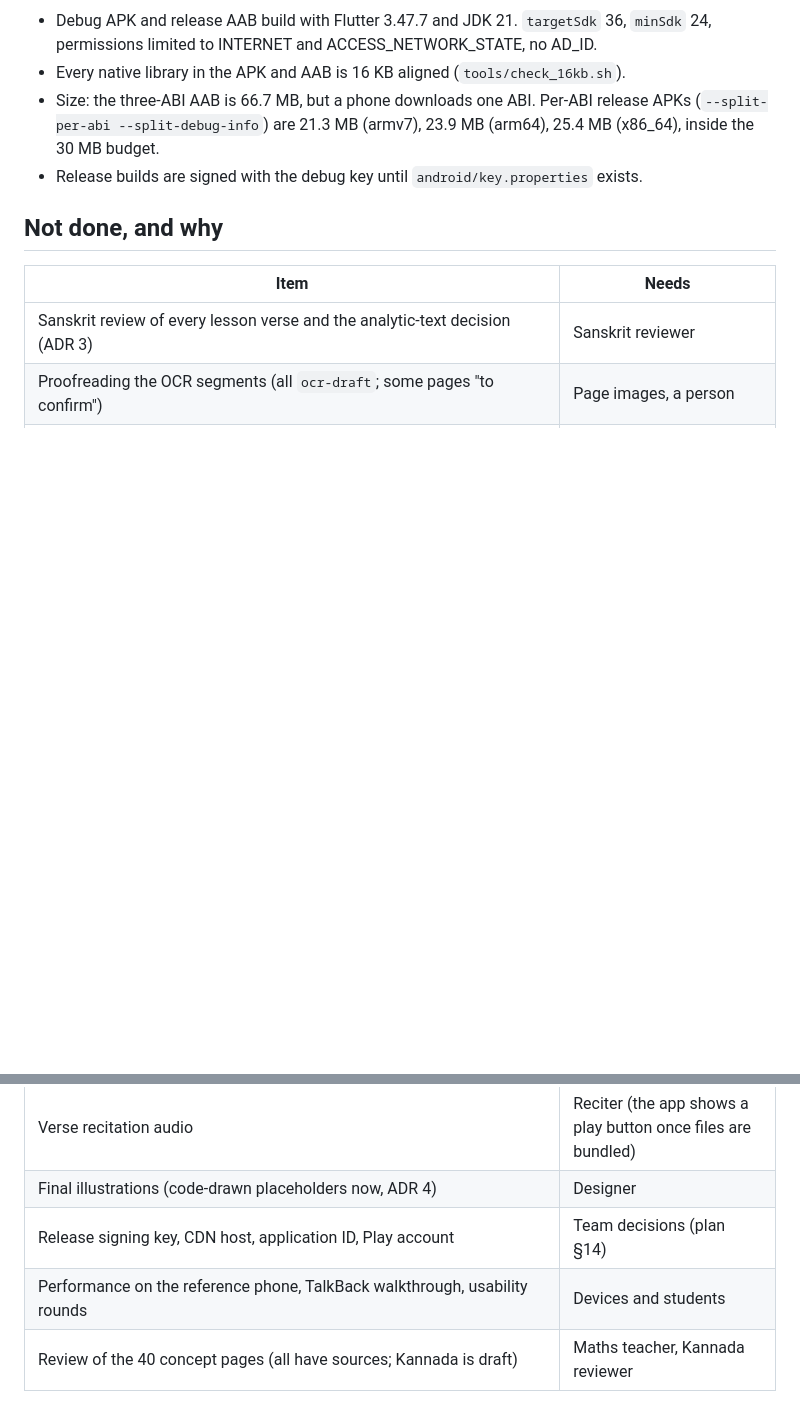
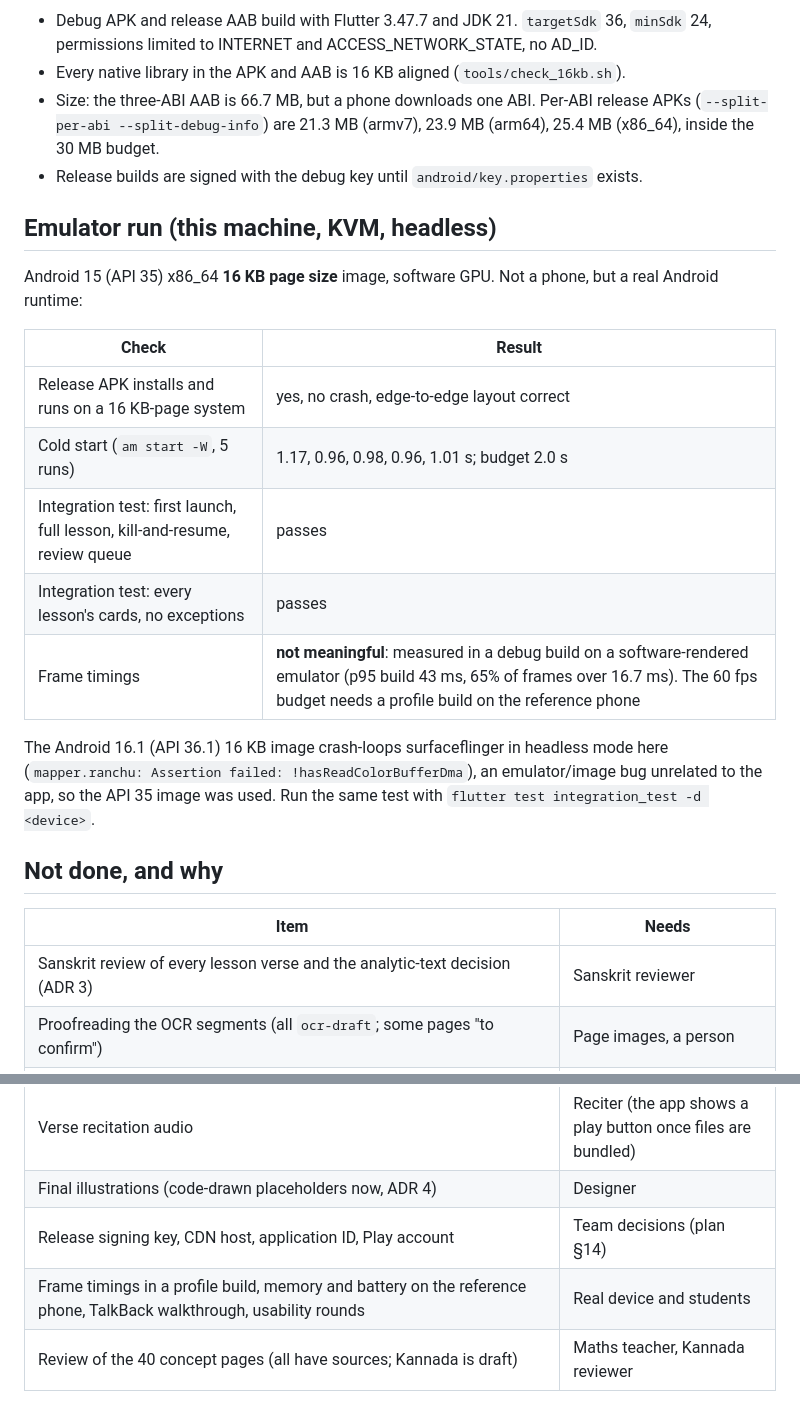
Before and after one commit to Sanath-Reddy/ganitaveda, a Markdown page: docs/status.md, 2 parts joined by grey strips. Rendered like a GitHub page; blank space fills up the shorter version.

Commit message:
Record emulator verification on a 16 KB-page system
Co-Authored-By: Claude Sonnet 5.5 <noreply@anthropic.com>
Claude-Session: https://claude.ai/code/session_01FHVTS5kgYe4bDUATfYRi61

```diff
--- a/docs/status.md
+++ b/docs/status.md
@@ -36,6 +36,22 @@ emulator, real CDN).
   inside the 30 MB budget.
 - Release builds are signed with the debug key until `android/key.properties` exists.
 
+## Emulator run (this machine, KVM, headless)
+
+Android 15 (API 35) x86_64 **16 KB page size** image, software GPU. Not a phone, but a real Android runtime:
+
+| Check | Result |
+|---|---|
+| Release APK installs and runs on a 16 KB-page system | yes, no crash, edge-to-edge layout correct |
+| Cold start (`am start -W`, 5 runs) | 1.17, 0.96, 0.98, 0.96, 1.01 s; budget 2.0 s |
+| Integration test: first launch, full lesson, kill-and-resume, review queue | passes |
+| Integration test: every lesson's cards, no exceptions | passes |
+| Frame timings | **not meaningful**: measured in a debug build on a software-rendered emulator (p95 build 43 ms, 65% of frames over 16.7 ms). The 60 fps budget needs a profile build on the reference phone |
+
+The Android 16.1 (API 36.1) 16 KB image crash-loops surfaceflinger in headless mode here
+(`mapper.ranchu: Assertion failed: !hasReadColorBufferDma`), an emulator/image bug unrelated to the app,
+so the API 35 image was used. Run the same test with `flutter test integration_test -d <device>`.
+
 ## Not done, and why
 
 | Item | Needs |
@@ -49,7 +65,7 @@ emulator, real CDN).
 | Verse recitation audio | Reciter (the app shows a play button once files are bundled) |
 | Final illustrations (code-drawn placeholders now, ADR 4) | Designer |
 | Release signing key, CDN host, application ID, Play account | Team decisions (plan §14) |
-| Performance on the reference phone, TalkBack walkthrough, usability rounds | Devices and students |
+| Frame timings in a profile build, memory and battery on the reference phone, TalkBack walkthrough, usability rounds | Real device and students |
 | Review of the 40 concept pages (all have sources; Kannada is draft) | Maths teacher, Kannada reviewer |
 
 ## Tools added after the first pass
```
Also changed, not shown: docs/building.md (+13 -0 lines).
